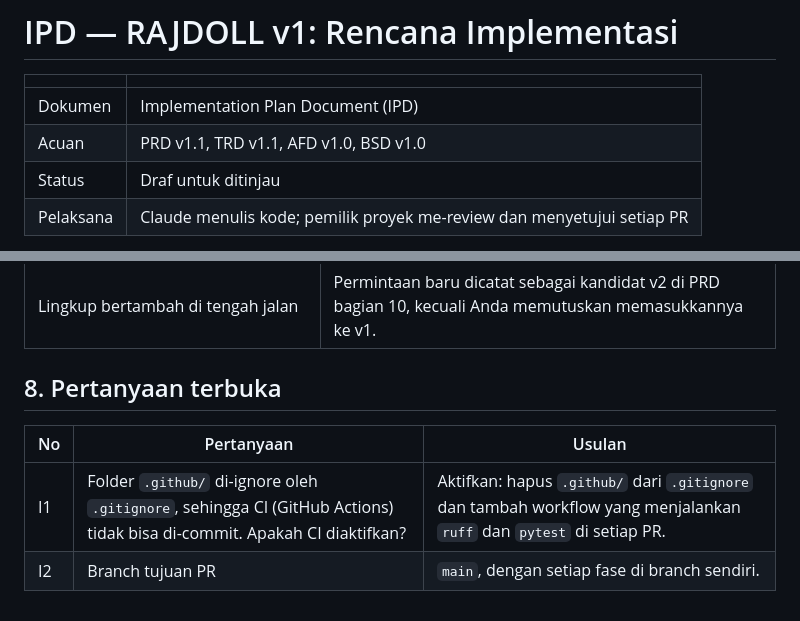
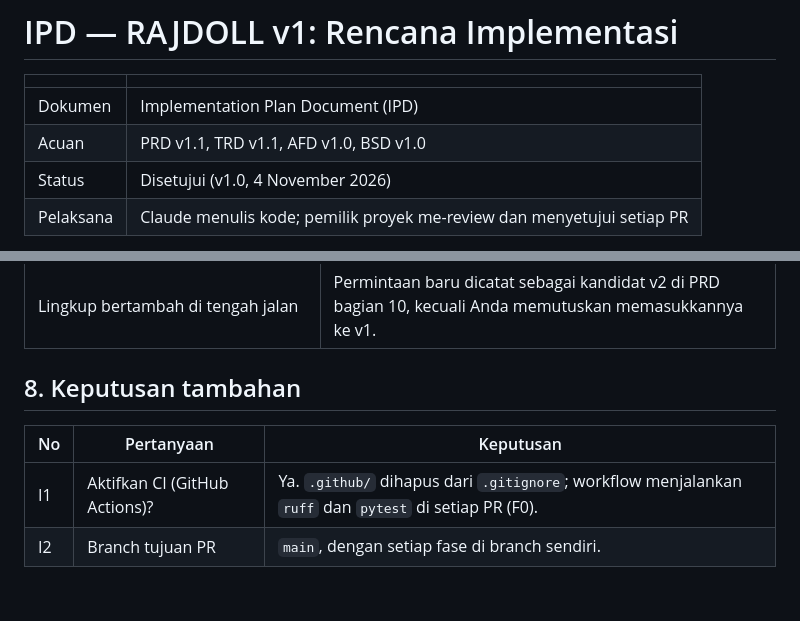
Before and after one commit to Rajdoll/RAJDOLL, a Markdown page: docs/v1/IPD.md, 2 parts joined by grey strips. GitHub-like rendering.

Commit message:
docs(ipd): approve IPD, record CI and PR-branch decisions
Co-Authored-By: Claude Opus 5.5 <noreply@anthropic.com>
Claude-Session: https://claude.ai/code/session_01TGAdLbAPvLCHY7UdHwpVFq

```diff
--- a/docs/v1/IPD.md
+++ b/docs/v1/IPD.md
@@ -4,7 +4,7 @@
 |---|---|
 | Dokumen | Implementation Plan Document (IPD) |
 | Acuan | PRD v1.1, TRD v1.1, AFD v1.0, BSD v1.0 |
-| Status | Draf untuk ditinjau |
+| Status | Disetujui (v1.0, 4 November 2026) |
 | Pelaksana | Claude menulis kode; pemilik proyek me-review dan menyetujui setiap PR |
 
 Dokumen ini berisi urutan pengerjaan, pemetaan kode lama, dan kriteria selesai setiap fase. Tidak ada perkiraan waktu; urutan dan kriteria yang menjadi pegangan.
@@ -376,9 +376,9 @@ Setelah M1, sistem sudah bisa dicoba pada pekerjaan nyata secara terbatas, sambi
 | Model 4B lambat sehingga scan terasa lama | Anggaran panggilan LLM per scan dan jalan cadangan; LLM tidak pernah menghalangi tahap berjalan. |
 | Lingkup bertambah di tengah jalan | Permintaan baru dicatat sebagai kandidat v2 di PRD bagian 10, kecuali Anda memutuskan memasukkannya ke v1. |
 
-## 8. Pertanyaan terbuka
+## 8. Keputusan tambahan
 
-| No | Pertanyaan | Usulan |
+| No | Pertanyaan | Keputusan |
 |---|---|---|
-| I1 | Folder `.github/` di-ignore oleh `.gitignore`, sehingga CI (GitHub Actions) tidak bisa di-commit. Apakah CI diaktifkan? | Aktifkan: hapus `.github/` dari `.gitignore` dan tambah workflow yang menjalankan `ruff` dan `pytest` di setiap PR. |
+| I1 | Aktifkan CI (GitHub Actions)? | Ya. `.github/` dihapus dari `.gitignore`; workflow menjalankan `ruff` dan `pytest` di setiap PR (F0). |
 | I2 | Branch tujuan PR | `main`, dengan setiap fase di branch sendiri. |
```
